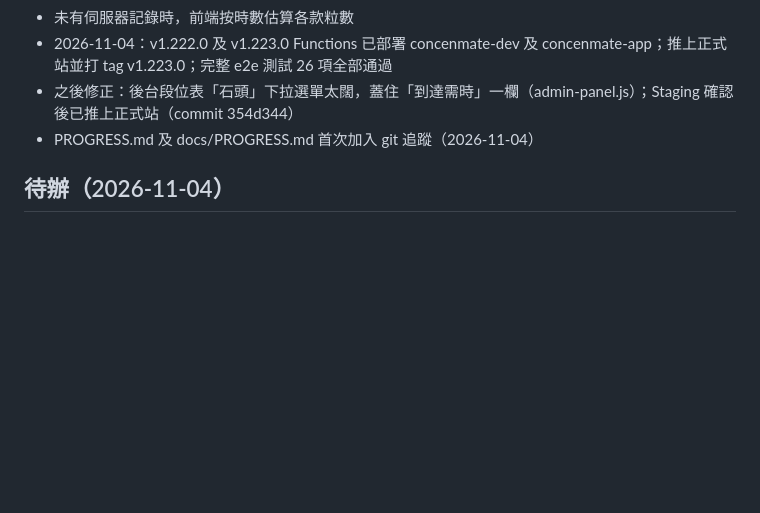
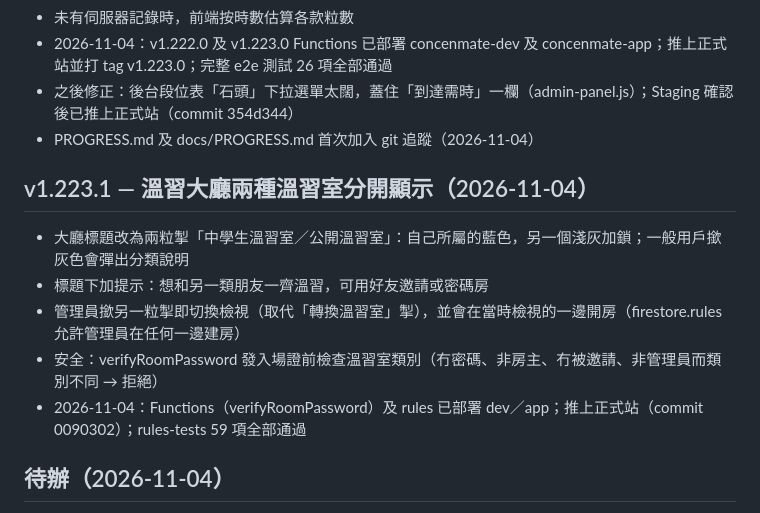
Before and after one commit to pakchan422/concenmate, a Markdown page: PROGRESS.md, the part around one of its changes. GitHub-like rendering; blank space fills up the shorter version.

Commit message:
更新 PROGRESS

```diff
--- a/PROGRESS.md
+++ b/PROGRESS.md
@@ -573,6 +573,13 @@ Alvis想要嘅「用戶可以自己揀網頁顯示語言」功能，分三個階
 - 之後修正：後台段位表「石頭」下拉選單太闊，蓋住「到達需時」一欄（admin-panel.js）；Staging 確認後已推上正式站（commit 354d344）
 - PROGRESS.md 及 docs/PROGRESS.md 首次加入 git 追蹤（2026-11-04）
 
+## v1.223.1 — 溫習大廳兩種溫習室分開顯示（2026-11-04）
+- 大廳標題改為兩粒掣「中學生溫習室／公開溫習室」：自己所屬的藍色，另一個淺灰加鎖；一般用戶撳灰色會彈出分類說明
+- 標題下加提示：想和另一類朋友一齊溫習，可用好友邀請或密碼房
+- 管理員撳另一粒掣即切換檢視（取代「轉換溫習室」掣），並會在當時檢視的一邊開房（firestore.rules 允許管理員在任何一邊建房）
+- 安全：verifyRoomPassword 發入場證前檢查溫習室類別（冇密碼、非房主、冇被邀請、非管理員而類別不同 → 拒絕）
+- 2026-11-04：Functions（verifyRoomPassword）及 rules 已部署 dev／app；推上正式站（commit 0090302）；rules-tests 59 項全部通過
+
 ## 待辦（2026-11-04）
 - Marketing／Instagram 改由另一個 Claude 對話負責，交接文件：`../marketing/MARKETING.md`
 - 正式站後台「等級系統」撳「儲存全部改動」，清走舊段位相片及顏色資料
```
Also changed, not shown: other parts of PROGRESS.md (+1 -1 lines), docs/PROGRESS.md (+8 -1 lines).
